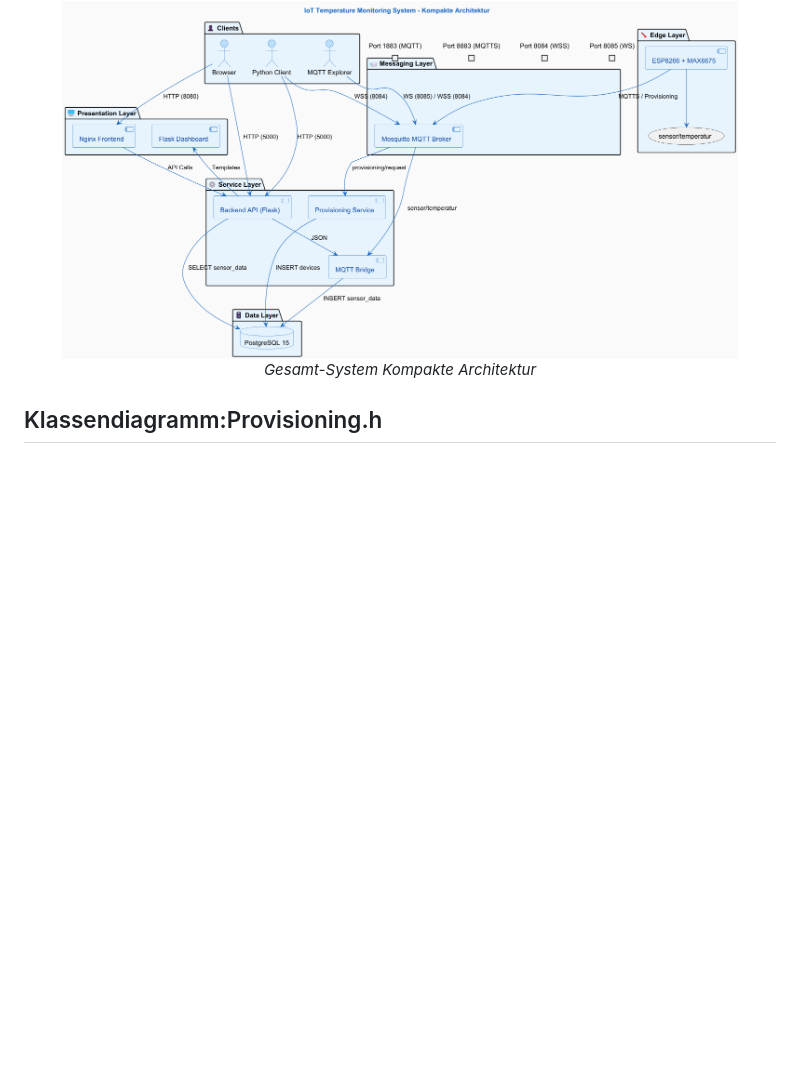
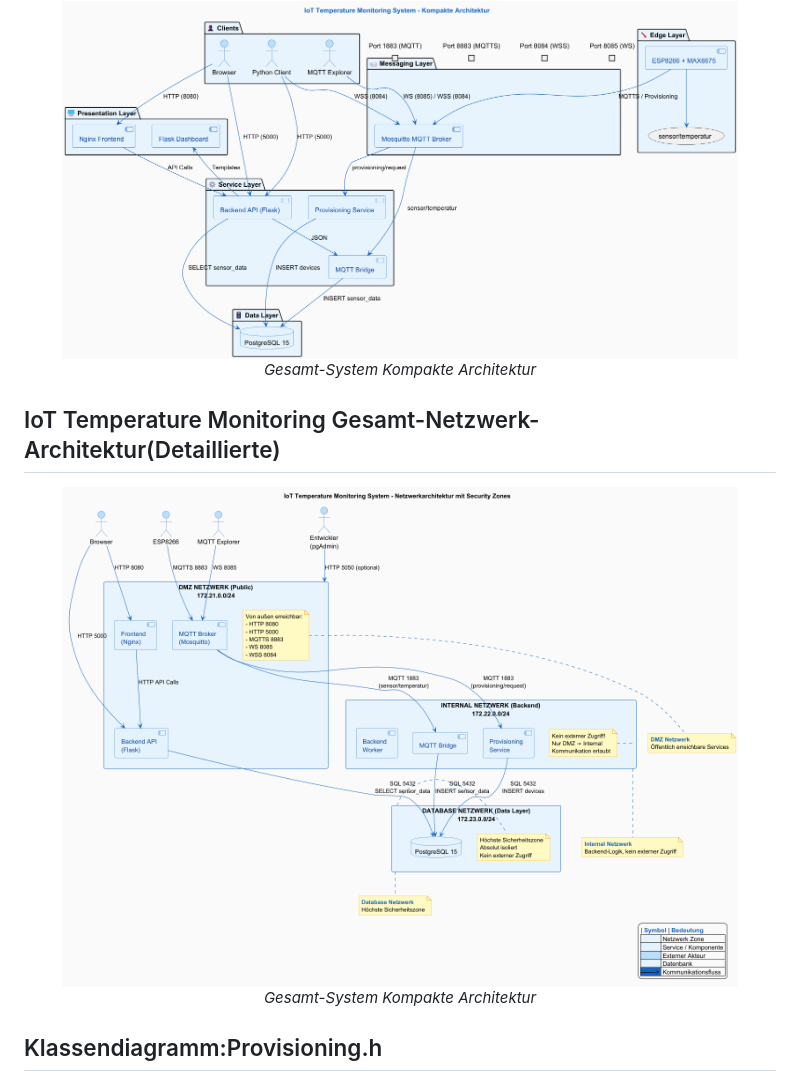
Before and after one commit to NouriDeg/IOT-Temperature-System, a Markdown page: README.md, the part around the change printed below. GitHub-like rendering; pictures changed too: docs/Architektur_UML/images/Netzwerkarchitektur_mit_Security_Zones_detailliert.png (added); blank space fills up the shorter version.

```diff
--- a/README.md
+++ b/README.md
@@ -65,6 +65,13 @@ Das System ermöglicht die automatische Erfassung, Übertragung und Visualisieru
 
 <div align="center">
     <img src="docs/Architektur_UML/images/IoT_Temperature_Monitoring_System-Kompakte_Architektur.png" alt="Klassendiagramm" width="90%">
+    <p><em>Gesamt-System Kompakte Architektur</em></p>
+</div>
+
+## IoT Temperature Monitoring Gesamt-Netzwerk-Architektur(Detaillierte)
+
+<div align="center">
+    <img src="docs/Architektur_UML/images/Netzwerkarchitektur_mit_Security_Zones_detailliert.png" alt="Klassendiagramm" width="90%">
     <p><em>Gesamt-System Kompakte Architektur</em></p>
 </div>
 
```
Also changed, not shown: other parts of README.md (+2 -2 lines), docs/Architektur_UML/images/Architektur_Diagramm-IoT_Temperature_Monitoring_System___Architektur.png (deleted), docs/Architektur_UML/images/IoT_Temperature_Monitoring_System_Komponent_Gesamtarchitektur.png (added), docs/Architektur_UML/images/IoT_Temperature_Monitoring_System_Optimierte_Docker_Architektur.png (added).
